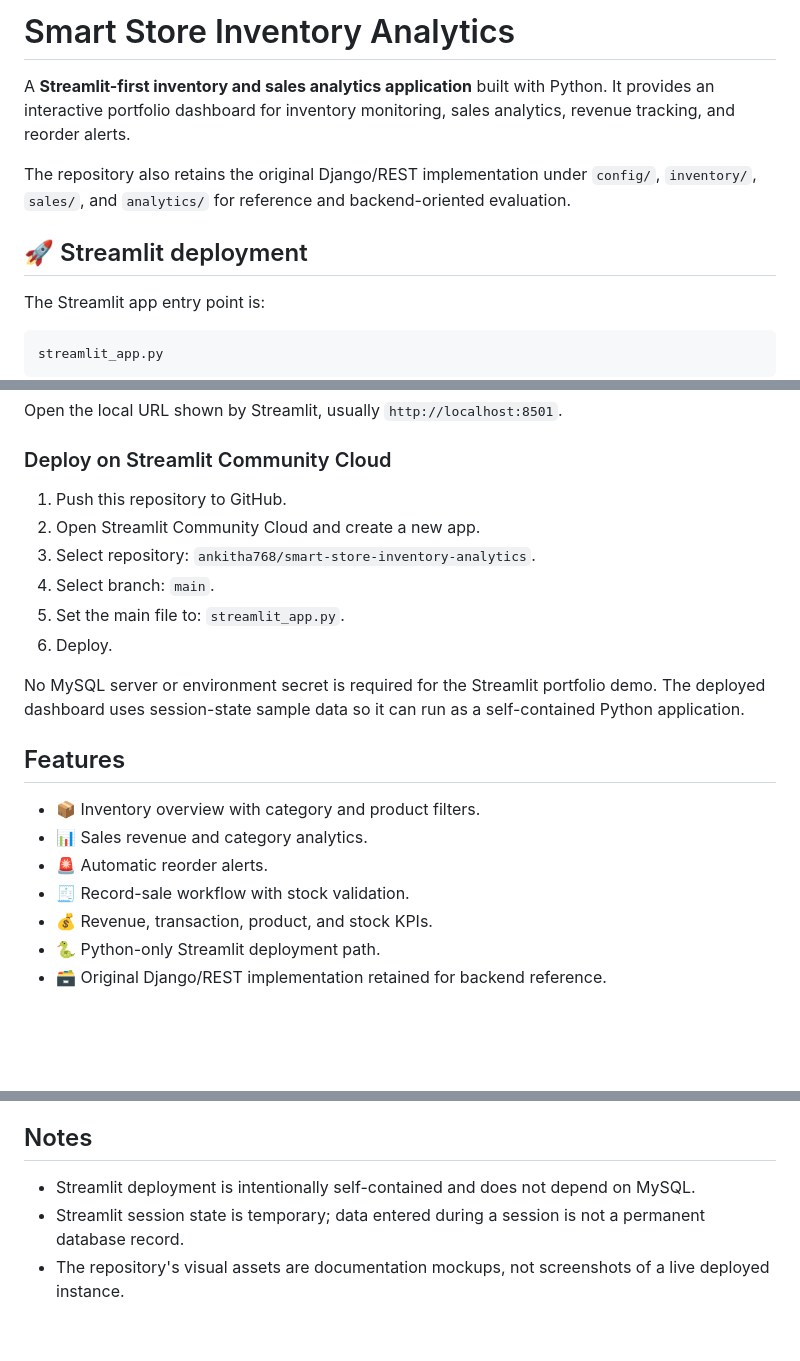
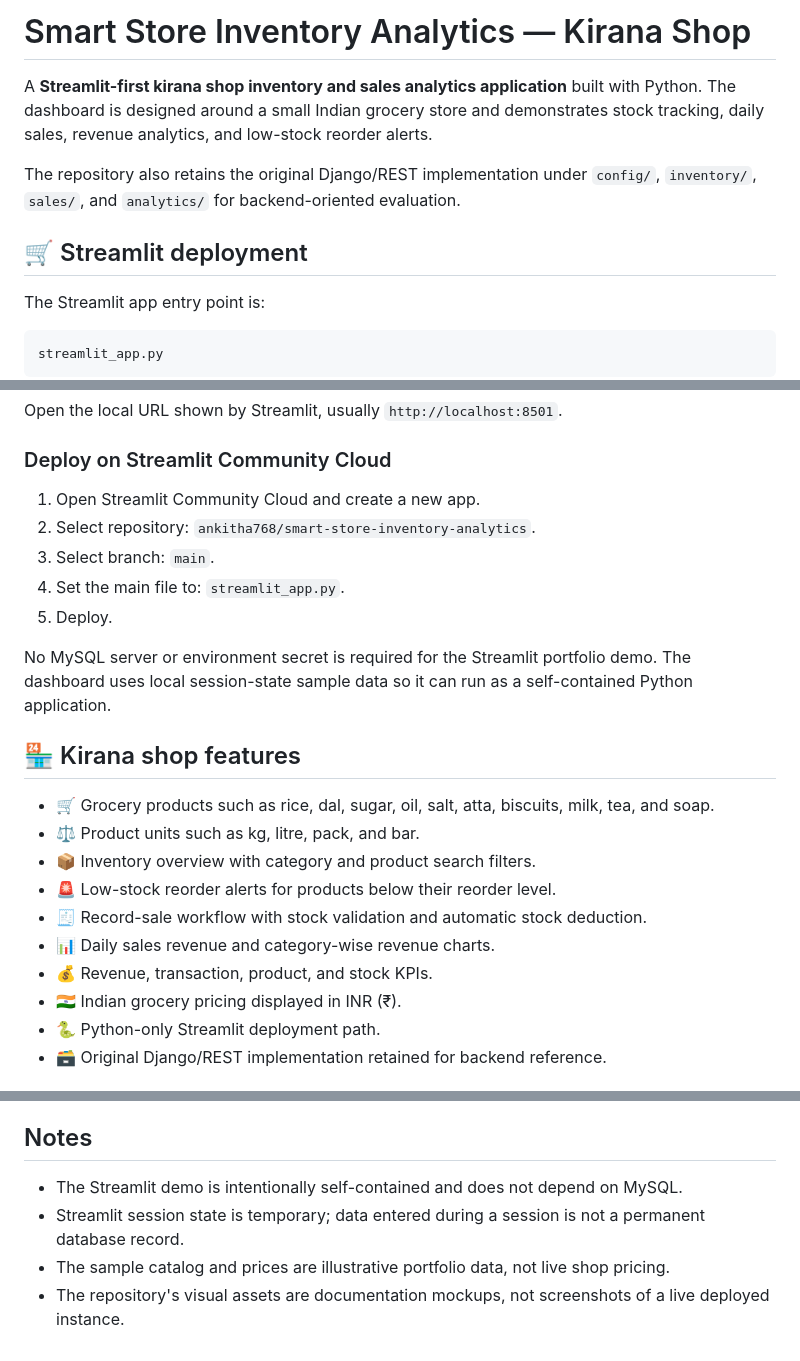
Before and after one commit to ankitha768/smart-store-inventory-analytics, a Markdown page: README.md, 3 parts joined by grey strips. GitHub-like rendering; blank space fills up the shorter version.

Commit message:
Update README for kirana shop Streamlit demo

```diff
--- a/README.md
+++ b/README.md
@@ -1,10 +1,10 @@
-# Smart Store Inventory Analytics
+# Smart Store Inventory Analytics — Kirana Shop
 
-A **Streamlit-first inventory and sales analytics application** built with Python. It provides an interactive portfolio dashboard for inventory monitoring, sales analytics, revenue tracking, and reorder alerts.
+A **Streamlit-first kirana shop inventory and sales analytics application** built with Python. The dashboard is designed around a small Indian grocery store and demonstrates stock tracking, daily sales, revenue analytics, and low-stock reorder alerts.
 
-The repository also retains the original Django/REST implementation under `config/`, `inventory/`, `sales/`, and `analytics/` for reference and backend-oriented evaluation.
+The repository also retains the original Django/REST implementation under `config/`, `inventory/`, `sales/`, and `analytics/` for backend-oriented evaluation.
 
-## 🚀 Streamlit deployment
+## 🛒 Streamlit deployment
 
 The Streamlit app entry point is:
 
@@ -31,22 +31,24 @@ Open the local URL shown by Streamlit, usually `http://localhost:8501`.
 
 ### Deploy on Streamlit Community Cloud
 
-1. Push this repository to GitHub.
-2. Open Streamlit Community Cloud and create a new app.
-3. Select repository: `ankitha768/smart-store-inventory-analytics`.
-4. Select branch: `main`.
-5. Set the main file to: `streamlit_app.py`.
-6. Deploy.
+1. Open Streamlit Community Cloud and create a new app.
+2. Select repository: `ankitha768/smart-store-inventory-analytics`.
+3. Select branch: `main`.
+4. Set the main file to: `streamlit_app.py`.
+5. Deploy.
 
-No MySQL server or environment secret is required for the Streamlit portfolio demo. The deployed dashboard uses session-state sample data so it can run as a self-contained Python application.
+No MySQL server or environment secret is required for the Streamlit portfolio demo. The dashboard uses local session-state sample data so it can run as a self-contained Python application.
 
-## Features
+## 🏪 Kirana shop features
 
-- 📦 Inventory overview with category and product filters.
-- 📊 Sales revenue and category analytics.
-- 🚨 Automatic reorder alerts.
-- 🧾 Record-sale workflow with stock validation.
+- 🛒 Grocery products such as rice, dal, sugar, oil, salt, atta, biscuits, milk, tea, and soap.
+- ⚖️ Product units such as kg, litre, pack, and bar.
+- 📦 Inventory overview with category and product search filters.
+- 🚨 Low-stock reorder alerts for products below their reorder level.
+- 🧾 Record-sale workflow with stock validation and automatic stock deduction.
+- 📊 Daily sales revenue and category-wise revenue charts.
 - 💰 Revenue, transaction, product, and stock KPIs.
+- 🇮🇳 Indian grocery pricing displayed in INR (₹).
 - 🐍 Python-only Streamlit deployment path.
 - 🗃️ Original Django/REST implementation retained for backend reference.
 
@@ -104,6 +106,7 @@ The legacy API includes JWT authentication, product/sales endpoints, and an anal
 
 ## Notes
 
-- Streamlit deployment is intentionally self-contained and does not depend on MySQL.
+- The Streamlit demo is intentionally self-contained and does not depend on MySQL.
 - Streamlit session state is temporary; data entered during a session is not a permanent database record.
+- The sample catalog and prices are illustrative portfolio data, not live shop pricing.
 - The repository's visual assets are documentation mockups, not screenshots of a live deployed instance.
```
Also changed, not shown: other parts of README.md (+8 -8 lines).
